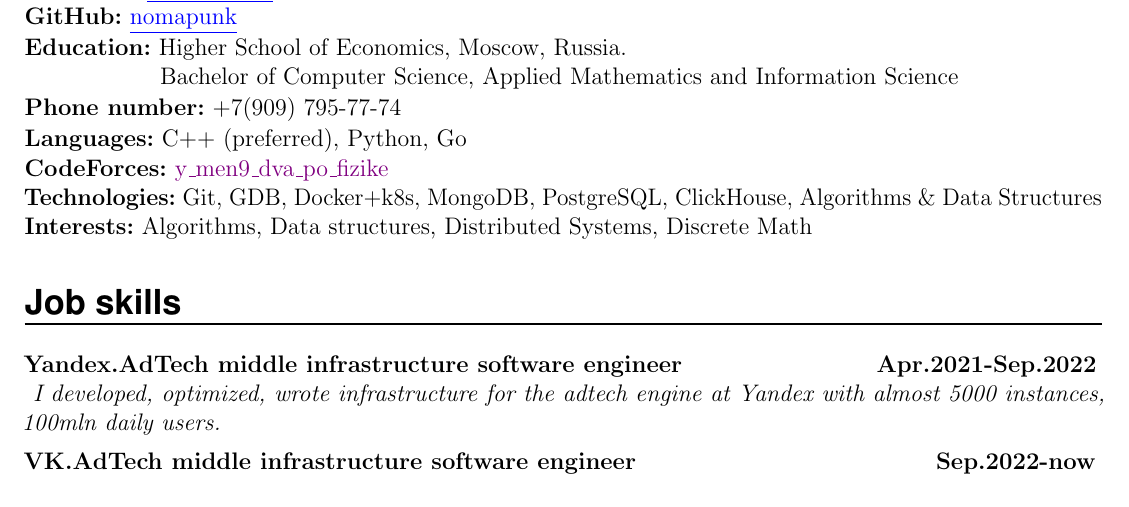
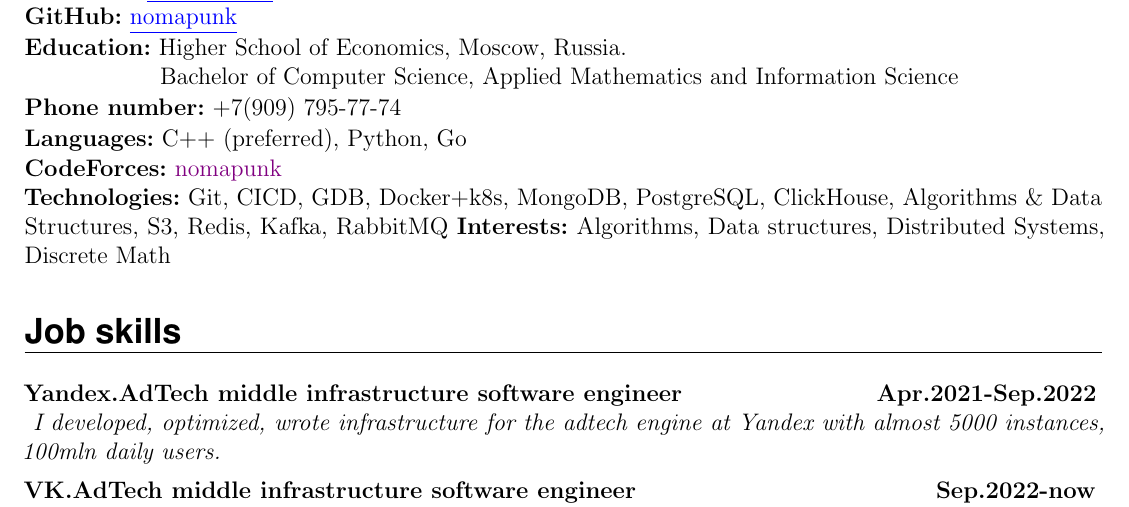
Before and after one commit to nomapunk/cv, a LaTeX CV (cv/resume.tex): part of the page, cut so that both start at the same text. Compiled offline with pdfLaTeX.

Commit message:
Update resume.tex

```diff
--- a/cv/resume.tex
+++ b/cv/resume.tex
@@ -136,8 +136,8 @@
 \hspace*{64pt} Bachelor of Computer Science, Applied Mathematics and Information Science\vspace{1px} \\
 \textbf{Phone number:} +7(909) 795-77-74\vspace{1px} \\
 \textbf{Languages:} C++ (preferred), Python, Go \vspace{1px} \\
-\textbf{CodeForces:} \href{https://codeforces.com/profile/y_men9_dva_po_fizike}{\textcolor{violet}{y\_men9\_dva\_po\_fizike}} \\
-\textbf{Technologies:} Git, GDB, Docker+k8s, MongoDB, PostgreSQL, ClickHouse, Algorithms \& Data Structures
+\textbf{CodeForces:} \href{https://codeforces.com/profile/nomapunk}{\textcolor{violet}{nomapunk}} \\
+\textbf{Technologies:} Git, CI\/CD, GDB, Docker+k8s, MongoDB, PostgreSQL, ClickHouse, Algorithms \& Data Structures, S3, Redis, Kafka, RabbitMQ
 \textbf{Interests:} Algorithms, Data structures, Distributed Systems, Discrete Math
 
 \NewPart{Job skills}
```
